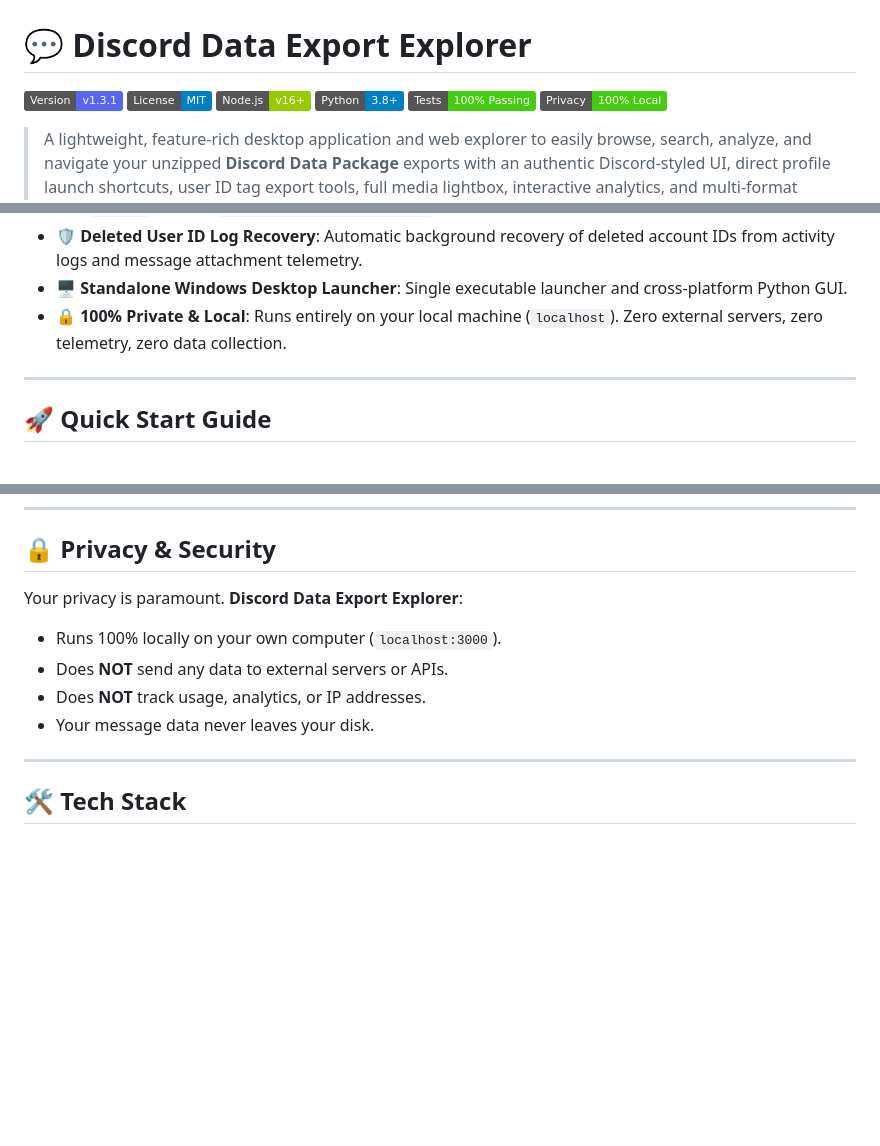
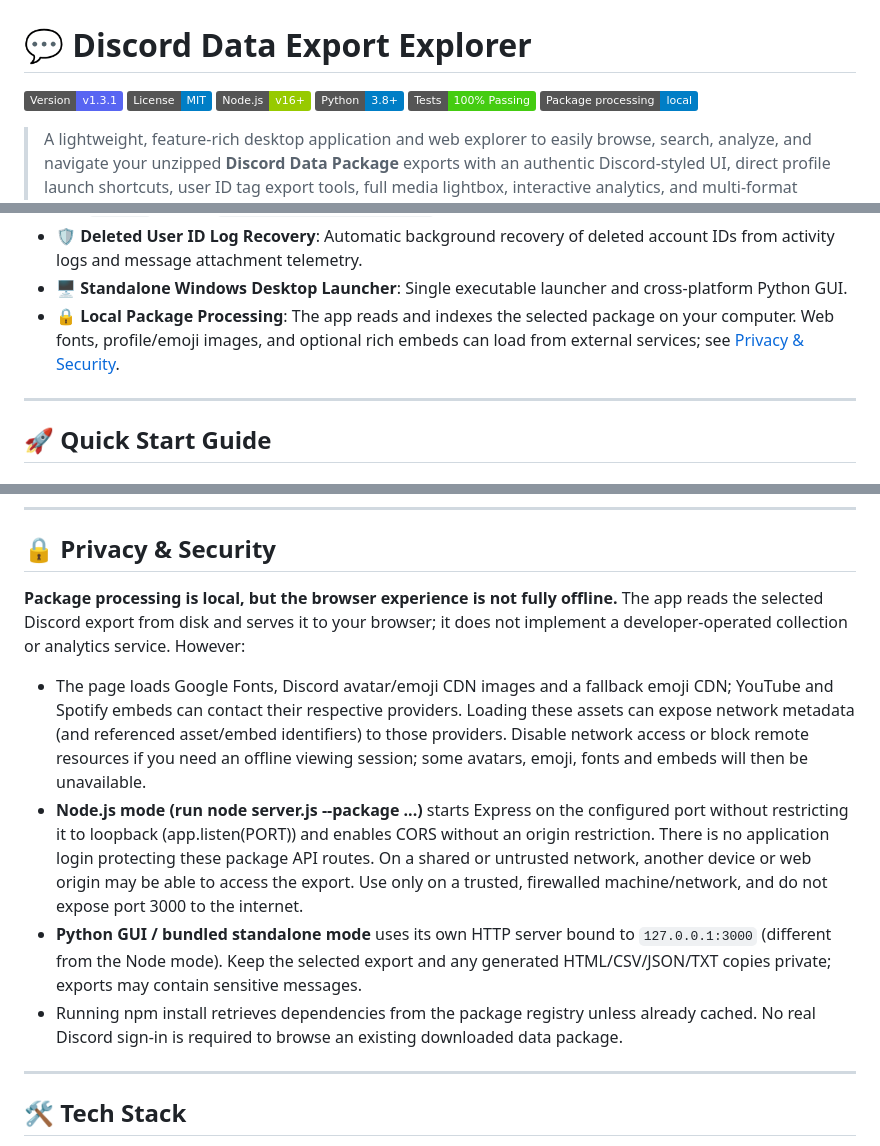
Before and after one commit to BrannonSD/discord-data-export-explorer, a Markdown page: README.md, 3 parts joined by grey strips. Rendered like a GitHub page; badges without logos; blank space fills up the shorter version.

Commit message:
docs: correct local processing and network exposure claims

```diff
--- a/README.md
+++ b/README.md
@@ -5,7 +5,7 @@
 [![Node.js](https://img.shields.io/badge/Node.js-v16%2B-green.svg)](https://nodejs.org/)
 [![Python](https://img.shields.io/badge/Python-3.8%2B-blue.svg)](https://python.org/)
 [![Tests](https://img.shields.io/badge/Tests-100%25%20Passing-brightgreen.svg)](#-automated-testing)
-[![Privacy](https://img.shields.io/badge/Privacy-100%25%20Local-brightgreen.svg)](#-privacy--security)
+[![Local processing](https://img.shields.io/badge/Package%20processing-local-blue.svg)](#-privacy--security)
 
 > A lightweight, feature-rich desktop application and web explorer to easily browse, search, analyze, and navigate your unzipped **Discord Data Package** exports with an authentic Discord-styled UI, direct profile launch shortcuts, user ID tag export tools, full media lightbox, interactive analytics, and multi-format offline chat exporters.
 
@@ -71,7 +71,7 @@
   - **`Profile`** button (`discord://-/users/{user_id}`) to open recipient profile cards natively.
 - **🛡️ Deleted User ID Log Recovery**: Automatic background recovery of deleted account IDs from activity logs and message attachment telemetry.
 - **🖥️ Standalone Windows Desktop Launcher**: Single executable launcher and cross-platform Python GUI.
-- **🔒 100% Private & Local**: Runs entirely on your local machine (`localhost`). Zero external servers, zero telemetry, zero data collection.
+- **🔒 Local Package Processing**: The app reads and indexes the selected package on your computer. Web fonts, profile/emoji images, and optional rich embeds can load from external services; see [Privacy & Security](#-privacy--security).
 
 ---
 
@@ -154,11 +154,11 @@ python tests/test_gui_launcher.py
 
 ## 🔒 Privacy & Security
 
-Your privacy is paramount. **Discord Data Export Explorer**:
-- Runs 100% locally on your own computer (`localhost:3000`).
-- Does **NOT** send any data to external servers or APIs.
-- Does **NOT** track usage, analytics, or IP addresses.
-- Your message data never leaves your disk.
+**Package processing is local, but the browser experience is not fully offline.** The app reads the selected Discord export from disk and serves it to your browser; it does not implement a developer-operated collection or analytics service. However:
+- The page loads Google Fonts, Discord avatar/emoji CDN images and a fallback emoji CDN; YouTube and Spotify embeds can contact their respective providers. Loading these assets can expose network metadata (and referenced asset/embed identifiers) to those providers. Disable network access or block remote resources if you need an offline viewing session; some avatars, emoji, fonts and embeds will then be unavailable.
+- **Node.js mode (run node server.js --package ...)** starts Express on the configured port without restricting it to loopback (app.listen(PORT)) and enables CORS without an origin restriction. There is no application login protecting these package API routes. On a shared or untrusted network, another device or web origin may be able to access the export. Use only on a trusted, firewalled machine/network, and do not expose port 3000 to the internet.
+- **Python GUI / bundled standalone mode** uses its own HTTP server bound to `127.0.0.1:3000` (different from the Node mode). Keep the selected export and any generated HTML/CSV/JSON/TXT copies private; exports may contain sensitive messages.
+- Running npm install retrieves dependencies from the package registry unless already cached. No real Discord sign-in is required to browse an existing downloaded data package.
 
 ---
 
```
